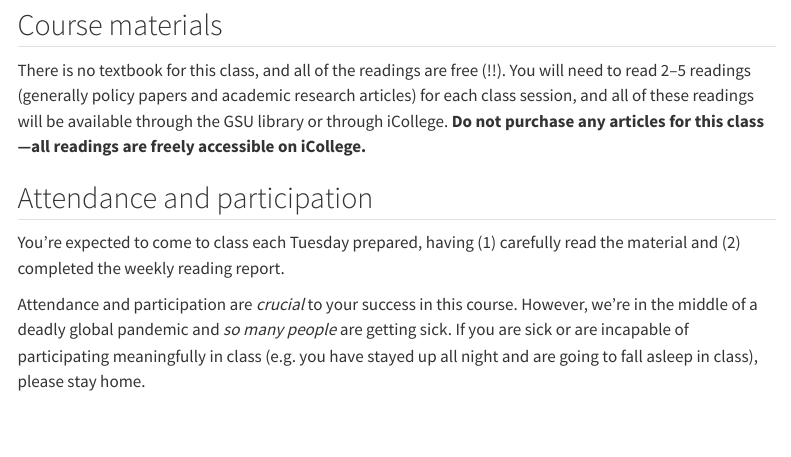
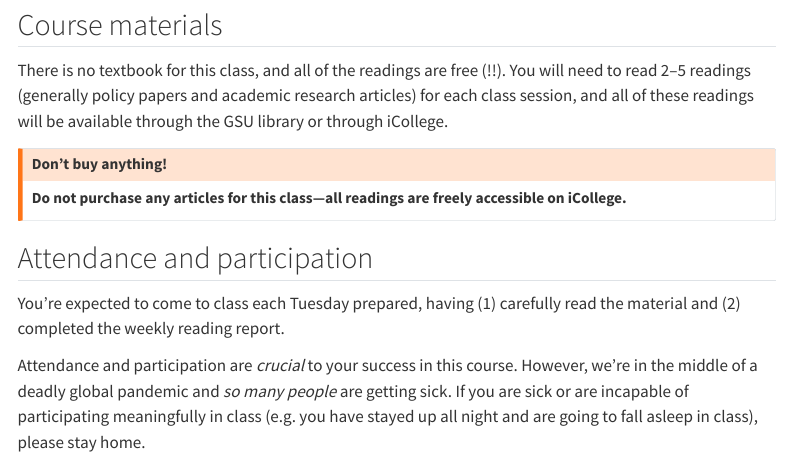
Before and after one commit to andrewheiss/compasp23.classes.andrewheiss.com, a Quarto document (syllabus.qmd): the page in a window 1100 px wide, from 840 px down. Rendered offline with R 4.5, knitr and Pandoc in place of Quarto, with nearby package versions; menus at the side of the page are left out.

Commit message:
Emphasize the no buying anything rule

```diff
--- a/syllabus.qmd
+++ b/syllabus.qmd
@@ -47,7 +47,13 @@ By the end of this course, you will (1) understand the varieties of the public a
 
 ## Course materials
 
-There is no textbook for this class, and all of the readings are free (!!). You will need to read 2–5 readings (generally policy papers and academic research articles) for each class session, and all of these readings will be available through the GSU library or through iCollege. **Do not purchase any articles for this class—all readings are freely accessible on iCollege.**
+There is no textbook for this class, and all of the readings are free (!!). You will need to read 2–5 readings (generally policy papers and academic research articles) for each class session, and all of these readings will be available through the GSU library or through iCollege.
+
+::: {.callout-warning}
+### Don't buy anything!
+
+**Do not purchase any articles for this class—all readings are freely accessible on iCollege.**
+:::
 
 
 ## Attendance and participation
```
